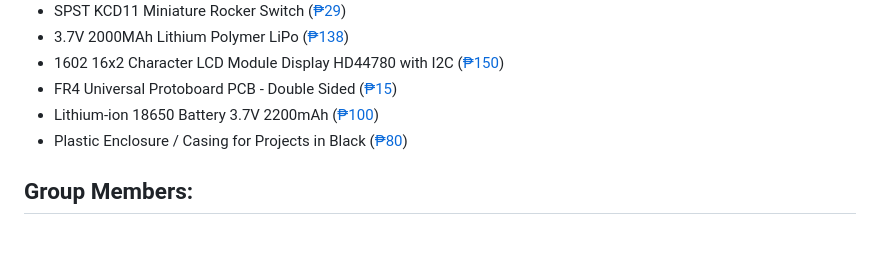
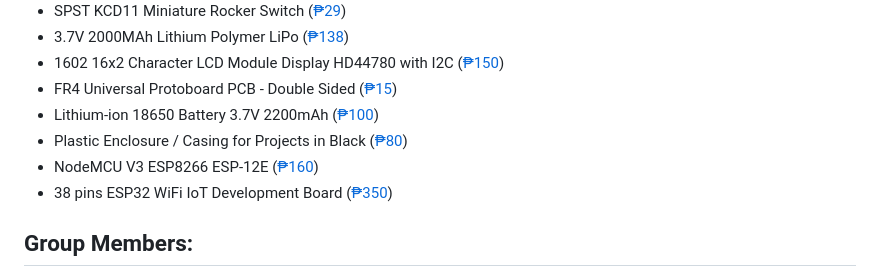
Before and after one commit to ivancotacte/HealthMonitorSystem-Arduino, a Markdown page: README.md, the part around the change. GitHub-like rendering; blank space fills up the shorter version.

```diff
--- a/README.md
+++ b/README.md
@@ -55,6 +55,8 @@ Welcome to the repository for our capstone project, the Smart Portable Heart Rat
 * FR4 Universal Protoboard PCB - Double Sided ([₱15](https://www.makerlab-electronics.com/products/fr4-universal-protoboard-pcb-double-sided))
 * Lithium-ion 18650 Battery 3.7V 2200mAh  ([₱100](https://www.makerlab-electronics.com/products/pkcell-lithium-ion-18650-21700-battery-3-7v-true-rated-18650-2200mah-3000mah-3350mah-4500mah-rechargeable-battery-for-power-bank-flashlight-mini-fan))
 * Plastic Enclosure / Casing for Projects in Black ([₱80](https://www.lazada.com.ph/products/i1380034596-s5101438068.html?urlFlag=true&mp=1&tradePath=omItm&tradeOrderId=861713495484047&tradeOrderLineId=861713495584047&spm=spm%3Da2o42.order_details.item_title.1))
+* NodeMCU V3 ESP8266 ESP-12E ([₱160](https://www.makerlab-electronics.com/products/nodemcu-v3-esp8266-esp-12e))
+* 38 pins ESP32 WiFi IoT Development Board ([₱350](https://www.makerlab-electronics.com/products/30-pins-and-38-pins-esp32-wifi-iot-development-board))
 
 ## Group Members:
 - Sean Reeve B. Regala
```
